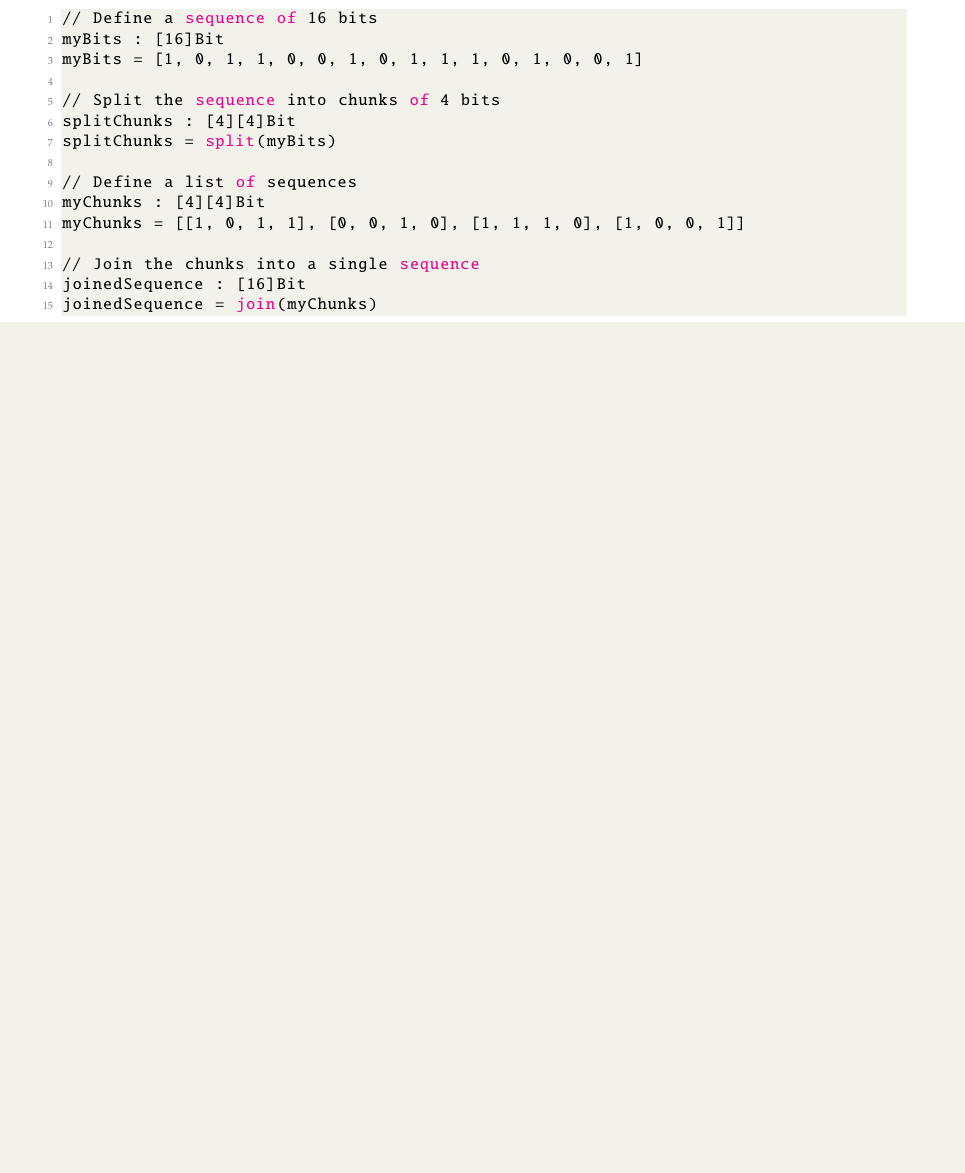
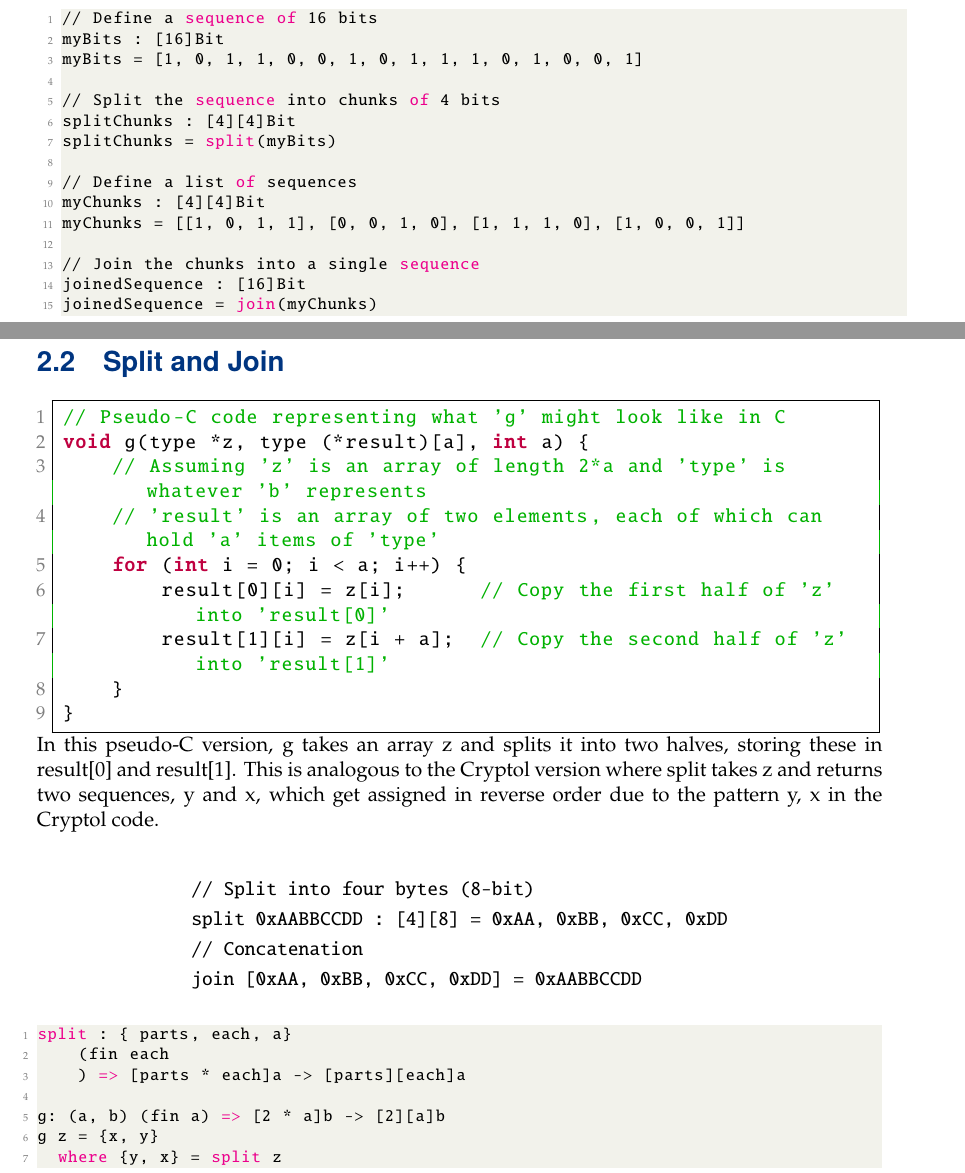
Before and after one commit to Hacker-Code-J/Cryptol-CraftCodeLab, a LaTeX thesis (doc/Cryptol_DevNote_Main.tex, which reads doc/chapters/cryptol_ch2.tex): part of page 17 of 18 before the commit and two parts of pages 17 and 18 of 20 after it, the two joined at a grey line, cut so that both start at the same text, the shorter picture padded with empty space. Compiled offline with pdfLaTeX.

Commit message:
Desktop240305v2

```diff
--- a/doc/chapters/cryptol_ch2.tex
+++ b/doc/chapters/cryptol_ch2.tex
@@ -98,3 +98,35 @@
 joinedSequence : [16]Bit
 joinedSequence = join(myChunks)
 \end{lstlisting}
+
+\newpage
+\section{Split and Join}
+\begin{lstlisting}[style=C]
+// Pseudo-C code representing what 'g' might look like in C
+void g(type *z, type (*result)[a], int a) {
+	// Assuming 'z' is an array of length 2*a and 'type' is whatever 'b' represents
+	// 'result' is an array of two elements, each of which can hold 'a' items of 'type'
+	for (int i = 0; i < a; i++) {
+		result[0][i] = z[i];      // Copy the first half of 'z' into 'result[0]'
+		result[1][i] = z[i + a];  // Copy the second half of 'z' into 'result[1]'
+	}
+}
+\end{lstlisting}
+In this pseudo-C version, g takes an array z and splits it into two halves, storing these in result[0] and result[1]. This is analogous to the Cryptol version where split takes z and returns two sequences, y and x, which get assigned in reverse order due to the pattern {y, x} in the Cryptol code.
+
+\begin{align*}
+&\texttt{// Split into four bytes (8-bit)}\\
+&\texttt{split 0xAABBCCDD : [4][8] = {0xAA, 0xBB, 0xCC, 0xDD}} \\&\texttt{// Concatenation} \\
+&\texttt{join [0xAA, 0xBB, 0xCC, 0xDD] = 0xAABBCCDD}
+\end{align*}
+\begin{lstlisting}[style=haskell]
+split : { parts, each, a}
+	  (fin each
+	  ) => [parts * each]a -> [parts][each]a
+
+g: (a, b) (fin a) => [2 * a]b -> [2][a]b
+g z = {x, y}
+	where {y, x} = split z
+\end{lstlisting}
+
+\newpage
```
Also changed, not shown: doc/Cryptol_DevNote_Main.pdf, doc/chapters/cryptol_ch2.tex (26 more changed lines), 4 other files.
